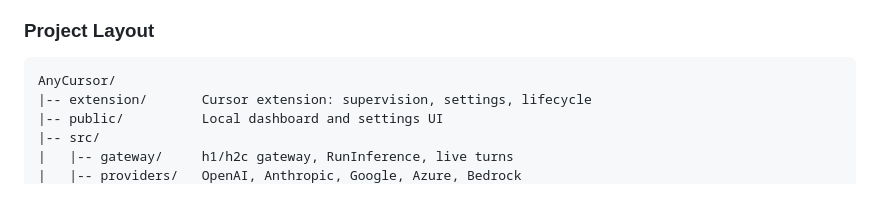
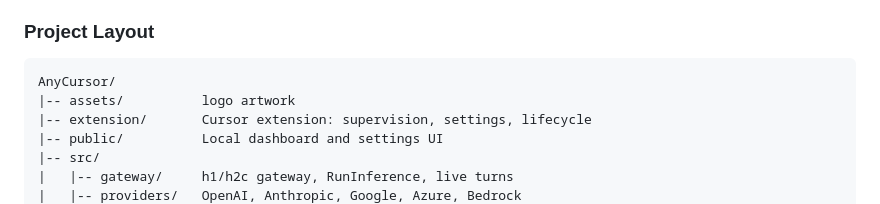
Before and after one commit to DvX777/AnyCursor, a Markdown page: README.md, the part around one of its changes. Drawn GitHub-style.

````diff
--- a/README.md
+++ b/README.md
@@ -255,6 +258,7 @@ node src\gateway\index.js --config C:\path\to\anycursor.json
 
 ```text
 AnyCursor/
+|-- assets/          logo artwork
 |-- extension/       Cursor extension: supervision, settings, lifecycle
 |-- public/          Local dashboard and settings UI
 |-- src/
````
Also changed, not shown: other parts of README.md (+4 -1 lines), assets/anycursor-logo-light.png (added), assets/anycursor-logo.png (added).
